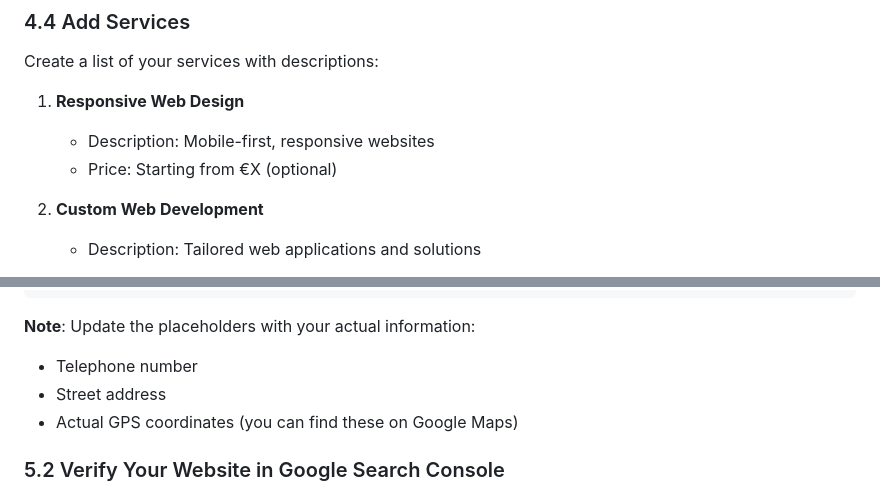
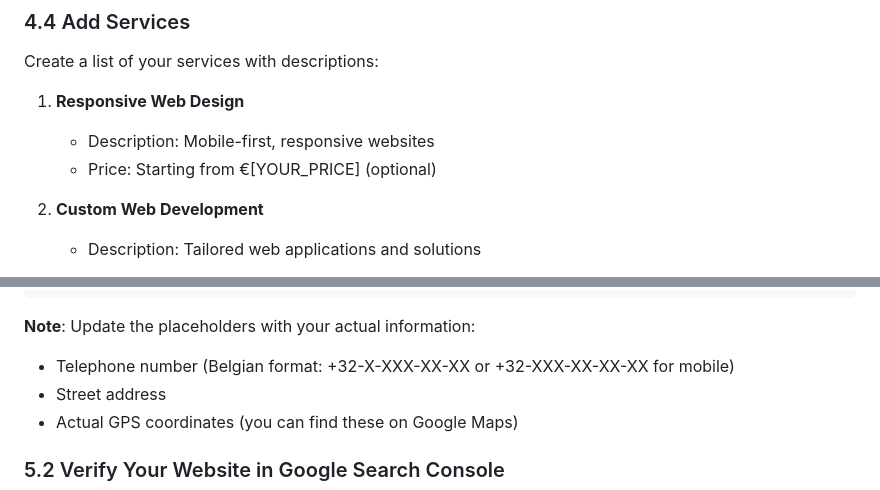
Before and after one commit to GabiMuresan22/Personal-Portfolio-Website, a Markdown page: GOOGLE_MAPS_SETUP_GUIDE.md, 2 parts joined by grey strips. Drawn GitHub-style.

````diff
--- a/GOOGLE_MAPS_SETUP_GUIDE.md
+++ b/GOOGLE_MAPS_SETUP_GUIDE.md
@@ -125,7 +125,7 @@ Professional web developer in Roeselare, Belgium specializing in responsive web
 Create a list of your services with descriptions:
 1. **Responsive Web Design**
    - Description: Mobile-first, responsive websites
-   - Price: Starting from €X (optional)
+   - Price: Starting from €[YOUR_PRICE] (optional)
 
 2. **Custom Web Development**
    - Description: Tailored web applications and solutions
@@ -201,7 +201,7 @@ Add this code in the `<head>` section of your `index.html`:
 ```
 
 **Note**: Update the placeholders with your actual information:
-- Telephone number
+- Telephone number (Belgian format: +32-X-XXX-XX-XX or +32-XXX-XX-XX-XX for mobile)
 - Street address
 - Actual GPS coordinates (you can find these on Google Maps)
 
````
Also changed, not shown: WEBSITE_ENHANCEMENTS.md (+2 -0 lines).
